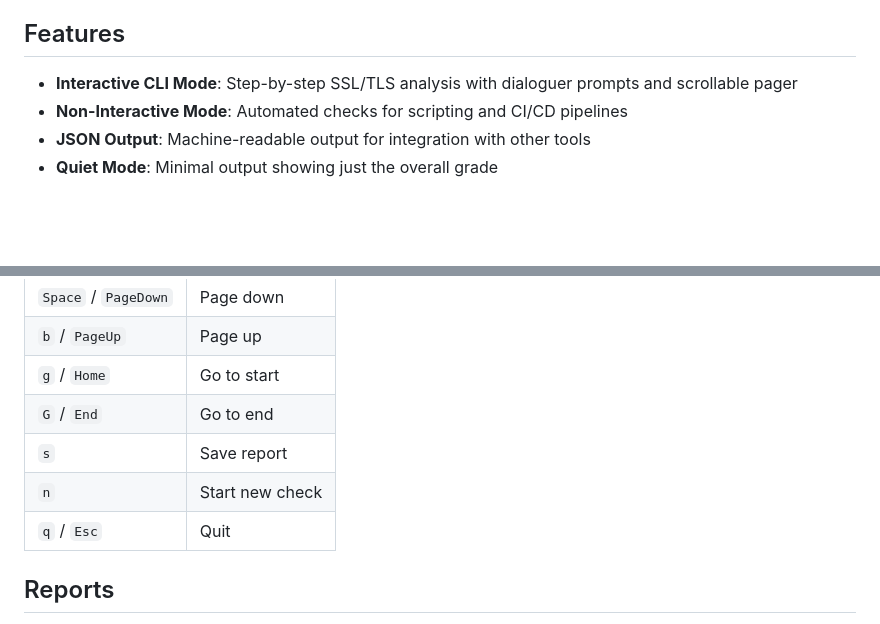
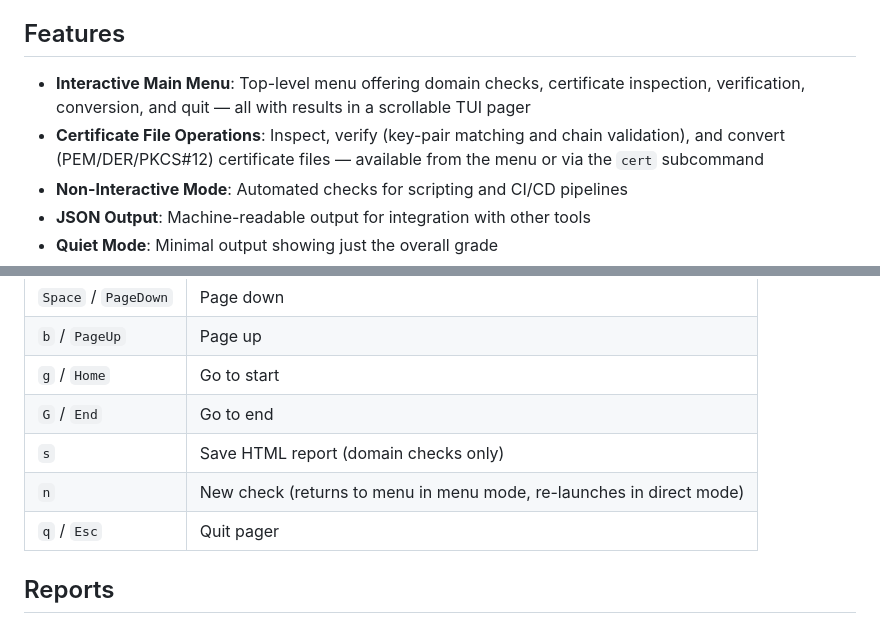
Before and after one commit to russmckendrick/ssl-toolkit, a Markdown page: README.md, 2 parts joined by grey strips. Drawn GitHub-style; blank space fills up the shorter version.

```diff
--- a/README.md
+++ b/README.md
@@ -4,7 +4,8 @@ A comprehensive SSL/TLS diagnostic tool built in Rust. When run with no argument
 
 ## Features
 
-- **Interactive CLI Mode**: Step-by-step SSL/TLS analysis with dialoguer prompts and scrollable pager
+- **Interactive Main Menu**: Top-level menu offering domain checks, certificate inspection, verification, conversion, and quit — all with results in a scrollable TUI pager
+- **Certificate File Operations**: Inspect, verify (key-pair matching and chain validation), and convert (PEM/DER/PKCS#12) certificate files — available from the menu or via the `cert` subcommand
 - **Non-Interactive Mode**: Automated checks for scripting and CI/CD pipelines
 - **JSON Output**: Machine-readable output for integration with other tools
 - **Quiet Mode**: Minimal output showing just the overall grade
@@ -122,9 +160,9 @@ Configuration files are located in the `config/` directory:
 | `b` / `PageUp` | Page up |
 | `g` / `Home` | Go to start |
 | `G` / `End` | Go to end |
-| `s` | Save report |
-| `n` | Start new check |
-| `q` / `Esc` | Quit |
+| `s` | Save HTML report (domain checks only) |
+| `n` | New check (returns to menu in menu mode, re-launches in direct mode) |
+| `q` / `Esc` | Quit pager |
 
 ## Reports
 
```
Also changed, not shown: other parts of README.md (+50 -7 lines).
